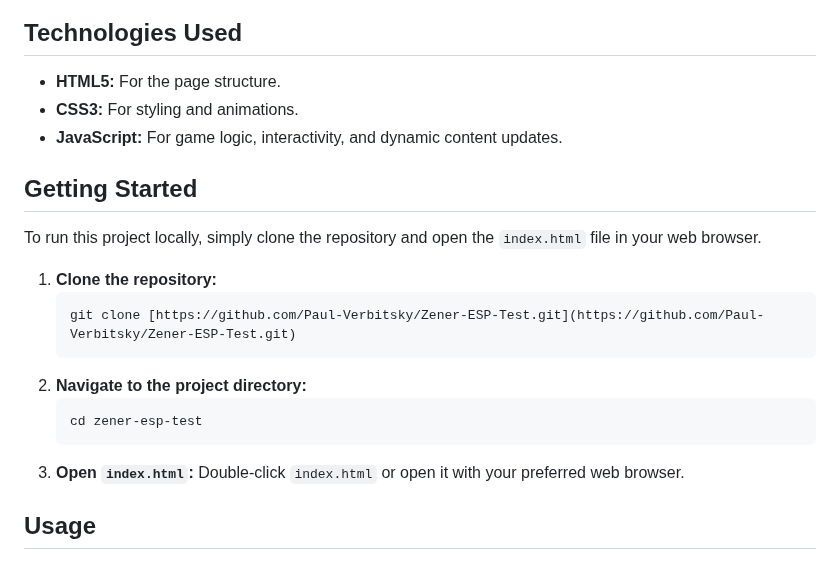
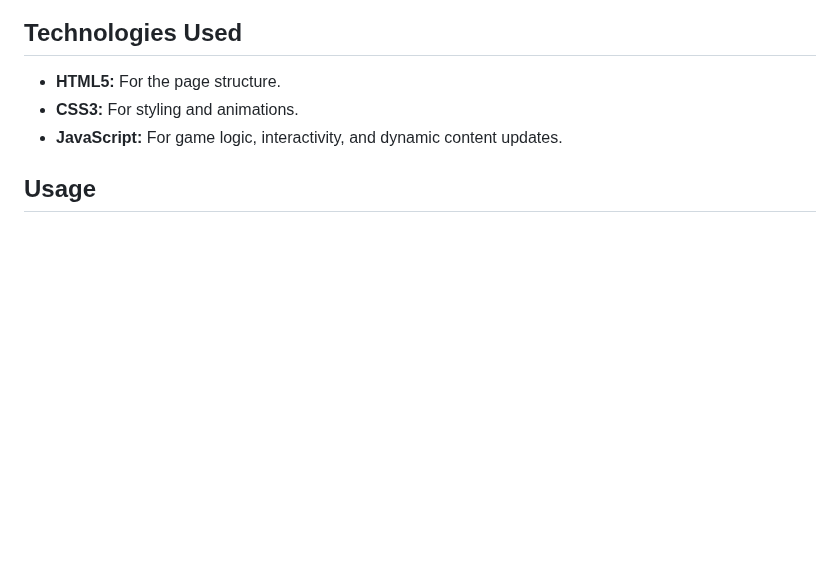
Before and after one commit to Paul-Verbitsky/Zener-ESP-Test, a Markdown page: README.md, the part around the change. Rendered like a GitHub page; blank space fills up the shorter version.

````diff
--- a/README.md
+++ b/README.md
@@ -30,21 +30,6 @@ The test generates a shuffled deck of Zener cards based on the selected game mod
 * **HTML5:** For the page structure.
 * **CSS3:** For styling and animations.
 * **JavaScript:** For game logic, interactivity, and dynamic content updates.
-
-## Getting Started
-
-To run this project locally, simply clone the repository and open the `index.html` file in your web browser.
-
-1.  **Clone the repository:**
-    ```bash
-    git clone [https://github.com/Paul-Verbitsky/Zener-ESP-Test.git](https://github.com/Paul-Verbitsky/Zener-ESP-Test.git)
-    ```
-2.  **Navigate to the project directory:**
-    ```bash
-    cd zener-esp-test
-    ```
-3.  **Open `index.html`:**
-    Double-click `index.html` or open it with your preferred web browser.
 
 ## Usage
 
````
